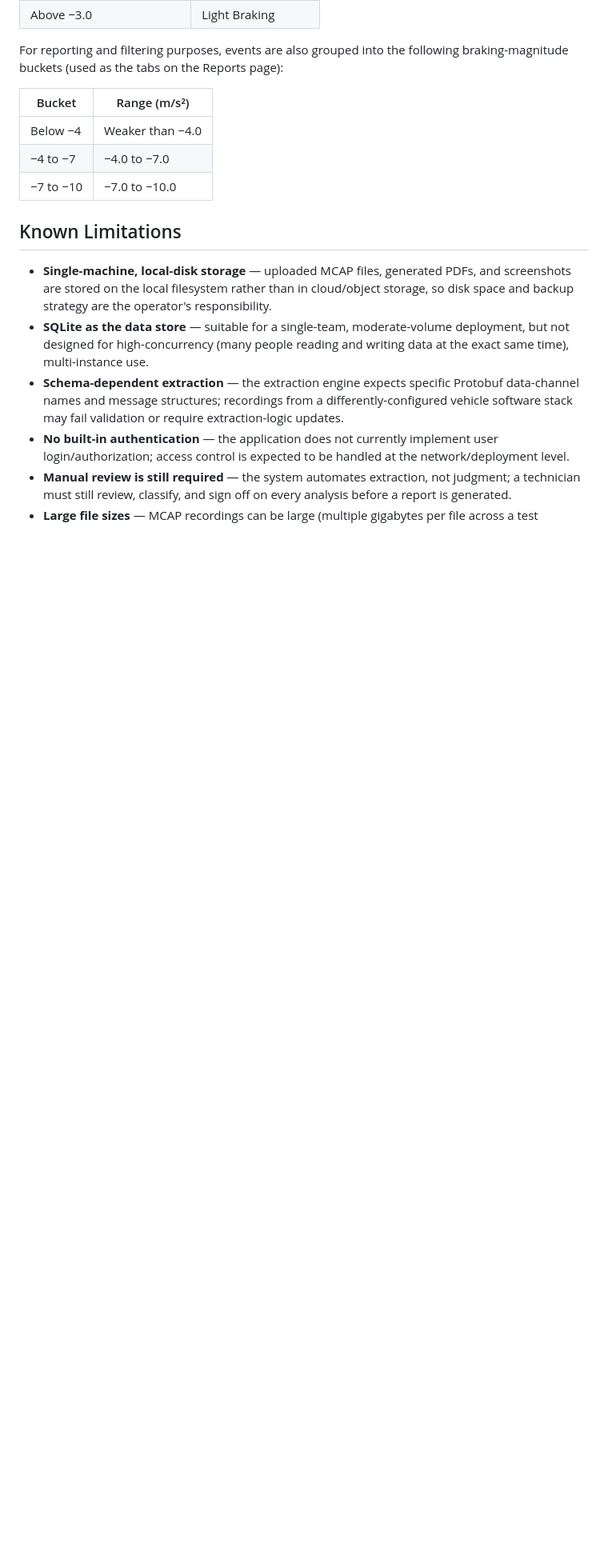
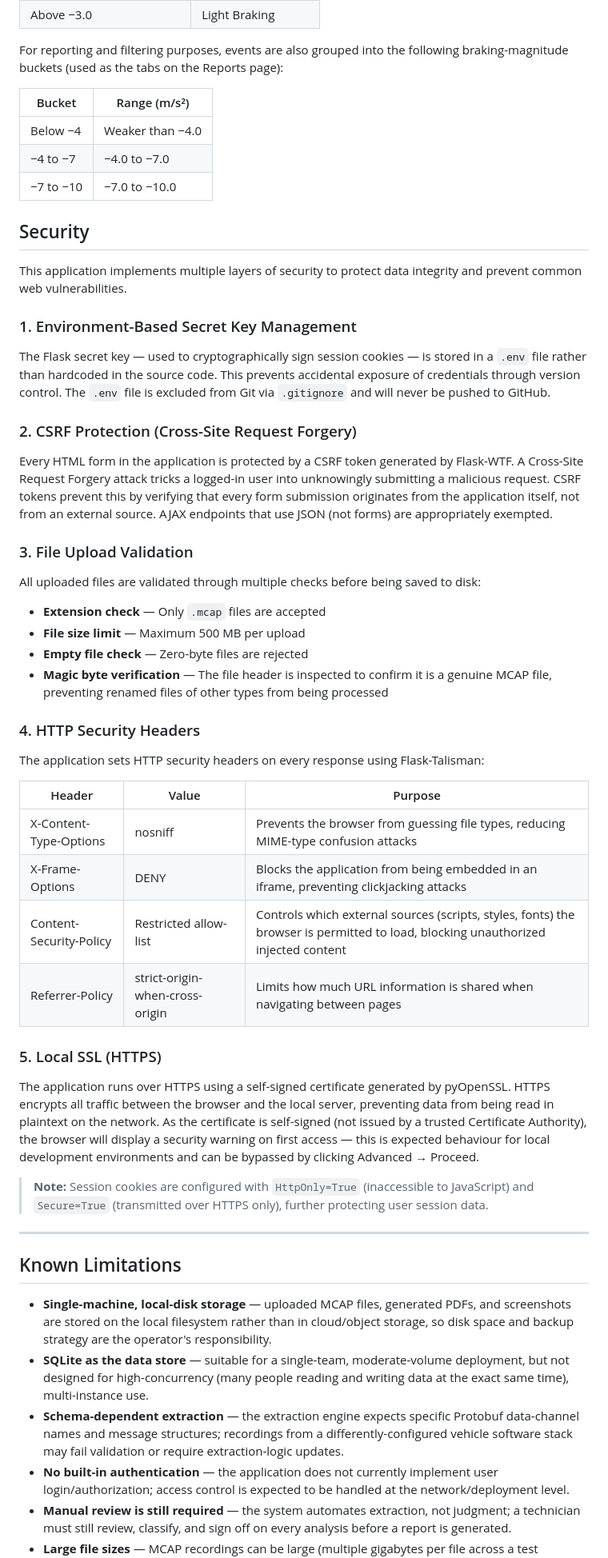
Before and after one commit to Jackscript12/automated-mcap-analysis-system, a Markdown page: README.md, the part around one of its changes. Shown at 80% size. GitHub-like rendering; blank space fills up the shorter version.

Commit message:
README: add Security section with implementation details

```diff
--- a/README.md
+++ b/README.md
@@ -196,6 +197,40 @@ For reporting and filtering purposes, events are also grouped into the following
 | −4 to −7 | −4.0 to −7.0 |
 | −7 to −10 | −7.0 to −10.0 |
 
+## Security
+
+This application implements multiple layers of security to protect data integrity and prevent common web vulnerabilities.
+
+### 1. Environment-Based Secret Key Management
+The Flask secret key — used to cryptographically sign session cookies — is stored in a `.env` file rather than hardcoded in the source code. This prevents accidental exposure of credentials through version control. The `.env` file is excluded from Git via `.gitignore` and will never be pushed to GitHub.
+
+### 2. CSRF Protection (Cross-Site Request Forgery)
+Every HTML form in the application is protected by a CSRF token generated by Flask-WTF. A Cross-Site Request Forgery attack tricks a logged-in user into unknowingly submitting a malicious request. CSRF tokens prevent this by verifying that every form submission originates from the application itself, not from an external source. AJAX endpoints that use JSON (not forms) are appropriately exempted.
+
+### 3. File Upload Validation
+All uploaded files are validated through multiple checks before being saved to disk:
+- **Extension check** — Only `.mcap` files are accepted
+- **File size limit** — Maximum 500 MB per upload
+- **Empty file check** — Zero-byte files are rejected
+- **Magic byte verification** — The file header is inspected to confirm it is a genuine MCAP file, preventing renamed files of other types from being processed
+
+### 4. HTTP Security Headers
+The application sets HTTP security headers on every response using Flask-Talisman:
+
+| Header | Value | Purpose |
+|--------|-------|---------|
+| X-Content-Type-Options | nosniff | Prevents the browser from guessing file types, reducing MIME-type confusion attacks |
+| X-Frame-Options | DENY | Blocks the application from being embedded in an iframe, preventing clickjacking attacks |
+| Content-Security-Policy | Restricted allow-list | Controls which external sources (scripts, styles, fonts) the browser is permitted to load, blocking unauthorized injected content |
+| Referrer-Policy | strict-origin-when-cross-origin | Limits how much URL information is shared when navigating between pages |
+
+### 5. Local SSL (HTTPS)
+The application runs over HTTPS using a self-signed certificate generated by pyOpenSSL. HTTPS encrypts all traffic between the browser and the local server, preventing data from being read in plaintext on the network. As the certificate is self-signed (not issued by a trusted Certificate Authority), the browser will display a security warning on first access — this is expected behaviour for local development environments and can be bypassed by clicking Advanced → Proceed.
+
+> **Note:** Session cookies are configured with `HttpOnly=True` (inaccessible to JavaScript) and `Secure=True` (transmitted over HTTPS only), further protecting user session data.
+
+---
+
 ## Known Limitations
 
 - **Single-machine, local-disk storage** — uploaded MCAP files, generated PDFs, and screenshots are stored on the local filesystem rather than in cloud/object storage, so disk space and backup strategy are the operator's responsibility.
```
Also changed, not shown: other parts of README.md (+1 -0 lines).
